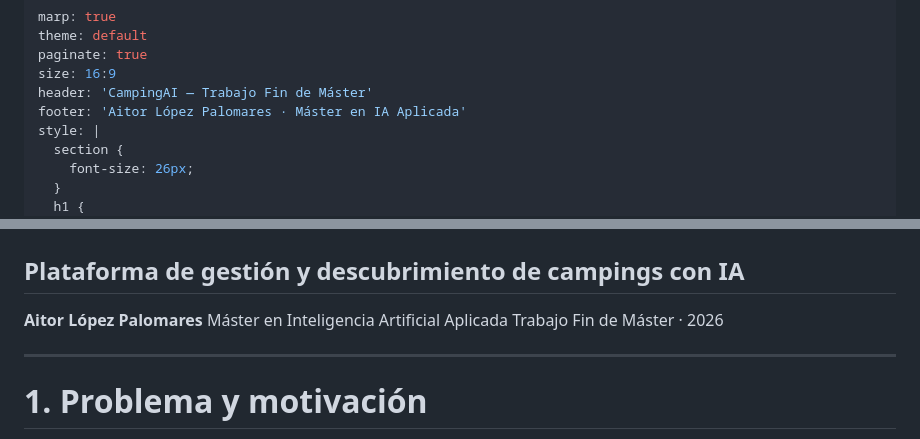
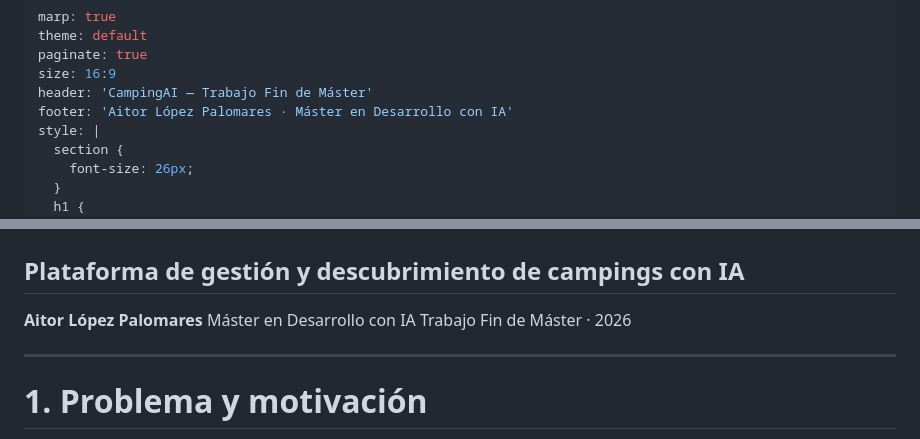
Before and after one commit to alopez18/CampingIA, a Markdown page: docs/slides.md, 2 parts joined by grey strips. GitHub-like rendering.

Commit message:
Cambios en slides.

```diff
--- a/docs/slides.md
+++ b/docs/slides.md
@@ -4,7 +4,7 @@ theme: default
 paginate: true
 size: 16:9
 header: 'CampingAI — Trabajo Fin de Máster'
-footer: 'Aitor López Palomares · Máster en IA Aplicada'
+footer: 'Aitor López Palomares · Máster en Desarrollo con IA'
 style: |
   section {
     font-size: 26px;
@@ -79,7 +79,7 @@ style: |
 ## Plataforma de gestión y descubrimiento de campings con IA
 
 **Aitor López Palomares**
-Máster en Inteligencia Artificial Aplicada
+Máster en Desarrollo con IA
 Trabajo Fin de Máster · 2026
 
 ---
```
